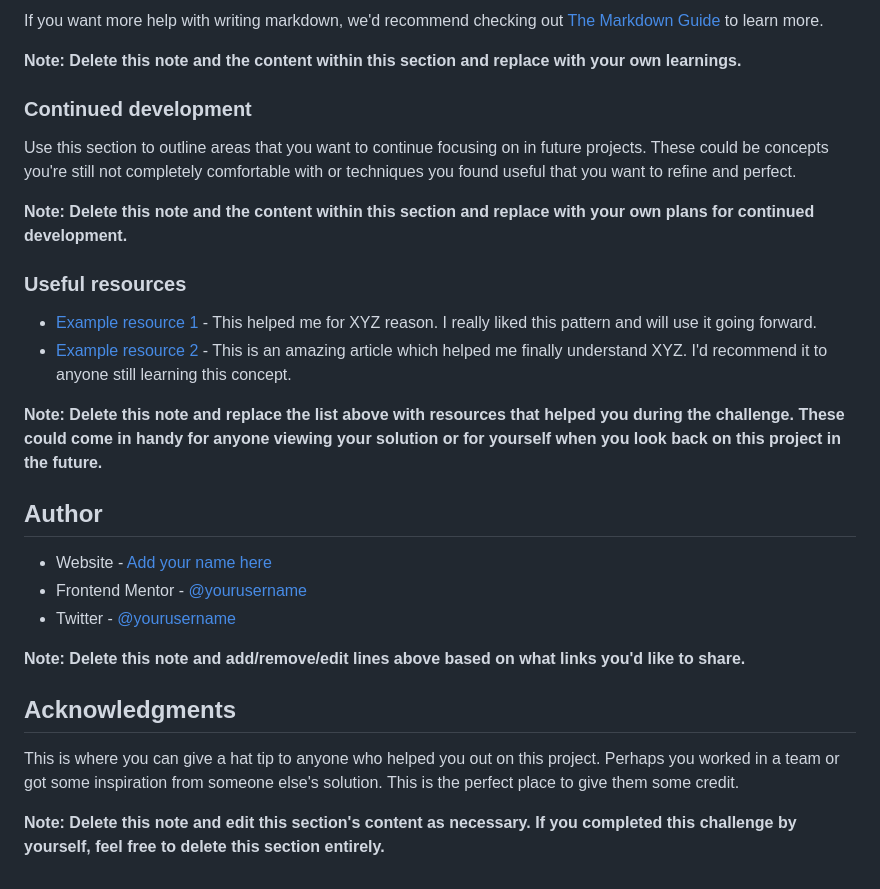
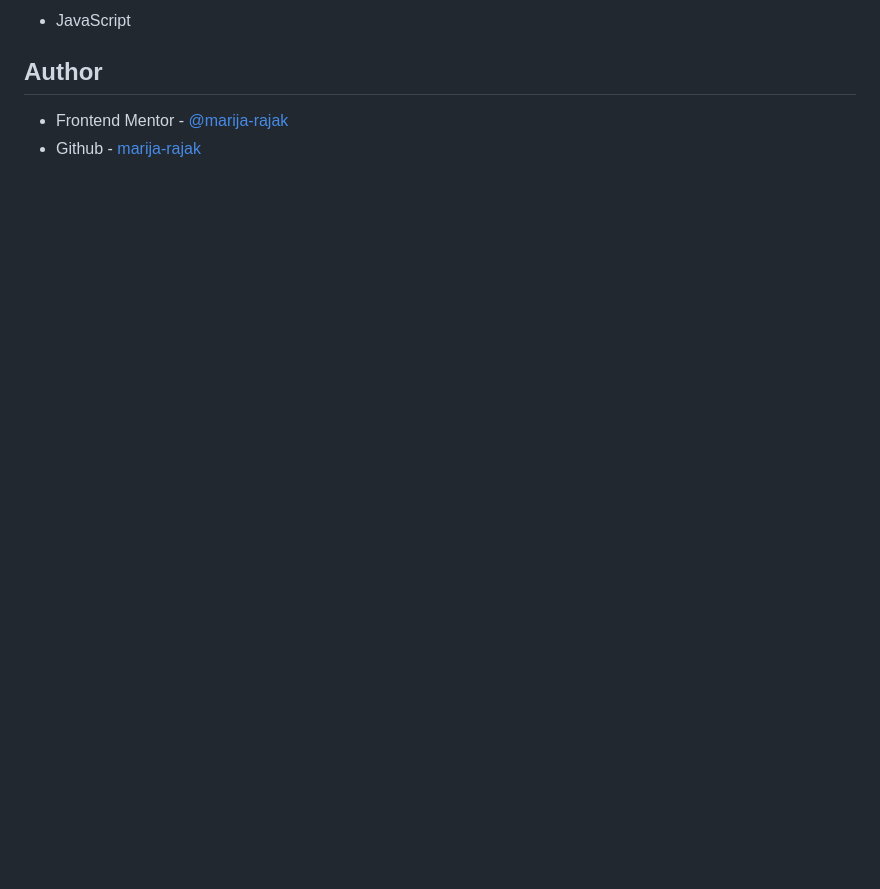
Before and after one commit to marija-rajak/advice-generator-app, a Markdown page: README-template.md, the part around one of its changes. Rendered like a GitHub page; blank space fills up the shorter version.

Commit message:
Completed for submitting challenge

```diff
--- a/README-template.md
+++ b/README-template.md
@@ -83,30 +40,6 @@ const proudOfThisFunc = () => {
-If you want more help with writing markdown, we'd recommend checking out [The Markdown Guide](https://www.markdownguide.org/) to learn more.
-
-**Note: Delete this note and the content within this section and replace with your own learnings.**
-
-### Continued development
-
-Use this section to outline areas that you want to continue focusing on in future projects. These could be concepts you're still not completely comfortable with or techniques you found useful that you want to refine and perfect.
-
-**Note: Delete this note and the content within this section and replace with your own plans for continued development.**
-
-### Useful resources
-
-- [Example resource 1](https://www.example.com) - This helped me for XYZ reason. I really liked this pattern and will use it going forward.
-- [Example resource 2](https://www.example.com) - This is an amazing article which helped me finally understand XYZ. I'd recommend it to anyone still learning this concept.
-
-**Note: Delete this note and replace the list above with resources that helped you during the challenge. These could come in handy for anyone viewing your solution or for yourself when you look back on this project in the future.**
+- JavaScript
 
 ## Author
 
-- Website - [Add your name here](https://www.your-site.com)
-- Frontend Mentor - [@yourusername](https://www.frontendmentor.io/profile/yourusername)
-- Twitter - [@yourusername](https://www.twitter.com/yourusername)
-
-**Note: Delete this note and add/remove/edit lines above based on what links you'd like to share.**
-
-## Acknowledgments
-
-This is where you can give a hat tip to anyone who helped you out on this project. Perhaps you worked in a team or got some inspiration from someone else's solution. This is the perfect place to give them some credit.
-
-**Note: Delete this note and edit this section's content as necessary. If you completed this challenge by yourself, feel free to delete this section entirely.**
+- Frontend Mentor - [@marija-rajak](https://www.frontendmentor.io/profile/marija-rajak)
+- Github - [marija-rajak](https://github.com/marija-rajak)
```
Also changed, not shown: other parts of README-template.md (+3 -46 lines), screenshots/advice-gen-desktop.png (added), screenshots/advice-gen-mobile.png (added), 3 other files.
